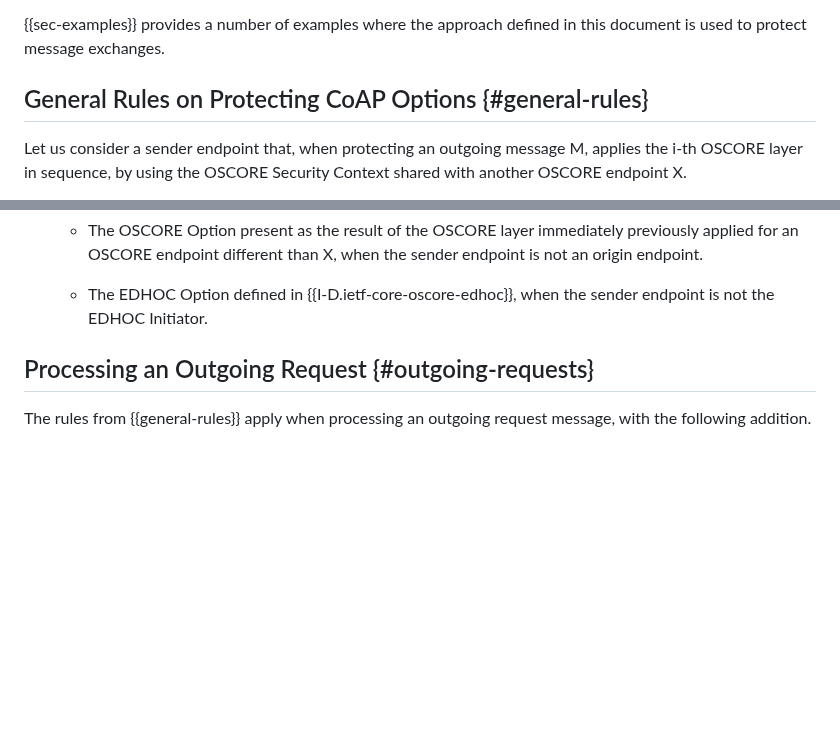
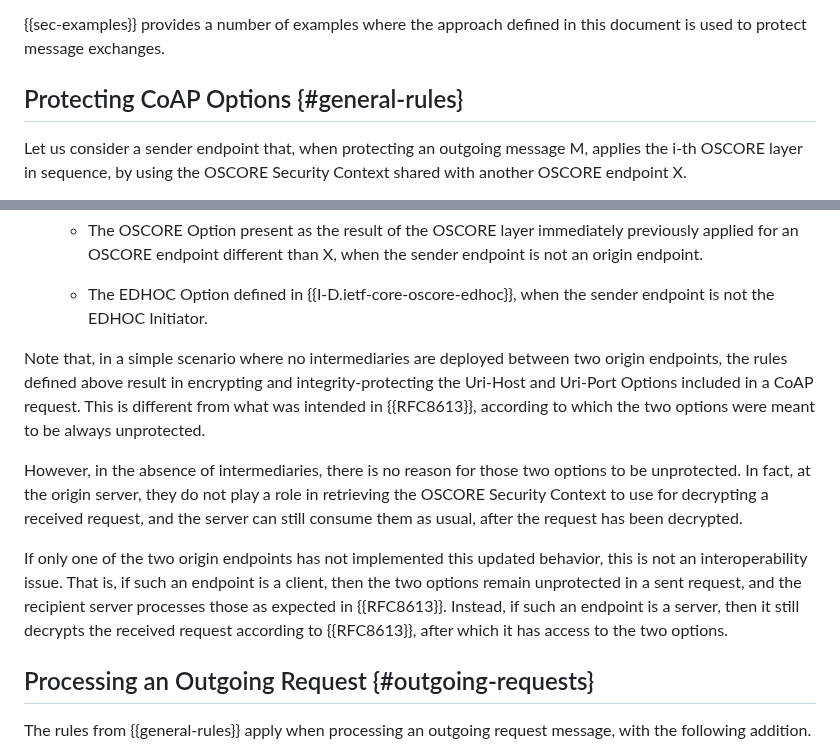
Before and after one commit to core-wg/oscore-capable-proxies, a Markdown page: draft-ietf-core-oscore-capable-proxies.md, 2 parts joined by grey strips. Rendered like a GitHub page; blank space fills up the shorter version.

Commit message:
Note on Uri-Host and Uri-Port protected when there are no proxies

```diff
--- a/draft-ietf-core-oscore-capable-proxies.md
+++ b/draft-ietf-core-oscore-capable-proxies.md
@@ -248,7 +248,7 @@ As mentioned in {{intro}}, this document introduces the following two main devia
 
 {{sec-examples}} provides a number of examples where the approach defined in this document is used to protect message exchanges.
 
-## General Rules on Protecting CoAP Options {#general-rules}
+## Protecting CoAP Options {#general-rules}
 
 Let us consider a sender endpoint that, when protecting an outgoing message M, applies the i-th OSCORE layer in sequence, by using the OSCORE Security Context shared with another OSCORE endpoint X.
 
@@ -307,6 +307,12 @@ In addition to the CoAP options specified as class E in {{RFC8613}} or in the do
    - The OSCORE Option present as the result of the OSCORE layer immediately previously applied for an OSCORE endpoint different than X, when the sender endpoint is not an origin endpoint.
 
    - The EDHOC Option defined in {{I-D.ietf-core-oscore-edhoc}}, when the sender endpoint is not the EDHOC Initiator.
+
+Note that, in a simple scenario where no intermediaries are deployed between two origin endpoints, the rules defined above result in encrypting and integrity-protecting the Uri-Host and Uri-Port Options included in a CoAP request. This is different from what was intended in {{RFC8613}}, according to which the two options were meant to be always unprotected.
+
+However, in the absence of intermediaries, there is no reason for those two options to be unprotected. In fact, at the origin server, they do not play a role in retrieving the OSCORE Security Context to use for decrypting a received request, and the server can still consume them as usual, after the request has been decrypted.
+
+If only one of the two origin endpoints has not implemented this updated behavior, this is not an interoperability issue. That is, if such an endpoint is a client, then the two options remain unprotected in a sent request, and the recipient server processes those as expected in {{RFC8613}}. Instead, if such an endpoint is a server, then it still decrypts the received request according to {{RFC8613}}, after which it has access to the two options.
 
 ## Processing an Outgoing Request {#outgoing-requests}
 
```
